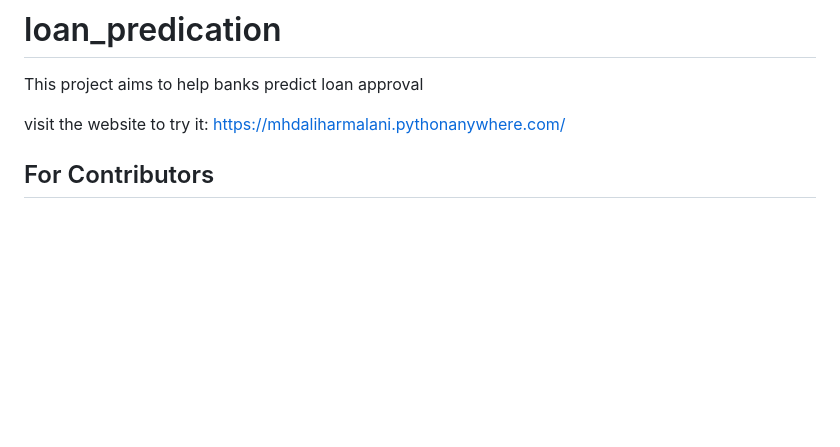
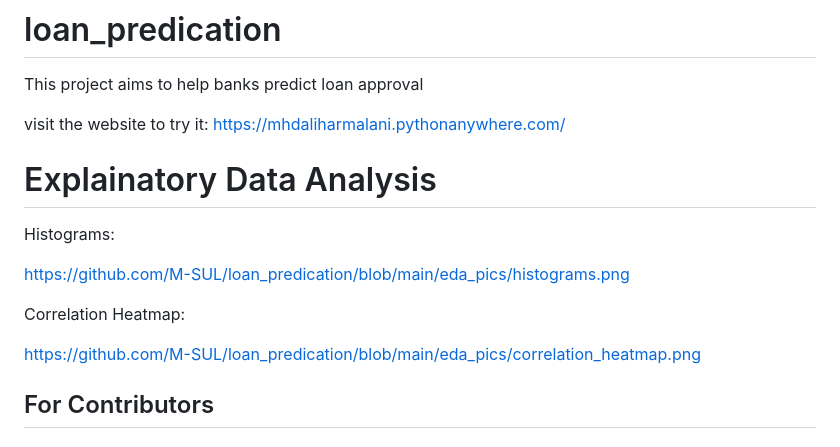
Before and after one commit to M-SUL/loan_predication, a Markdown page: README.md, the part around the change. Drawn GitHub-style; blank space fills up the shorter version.

```diff
--- a/README.md
+++ b/README.md
@@ -2,6 +2,19 @@
 This project aims to help banks predict loan approval
 
 visit the website to try it: https://mhdaliharmalani.pythonanywhere.com/
+
+
+# Explainatory Data Analysis
+
+Histograms:
+
+https://github.com/M-SUL/loan_predication/blob/main/eda_pics/histograms.png
+
+
+Correlation Heatmap:
+
+https://github.com/M-SUL/loan_predication/blob/main/eda_pics/correlation_heatmap.png
+
 
 ## For Contributors
 
```
